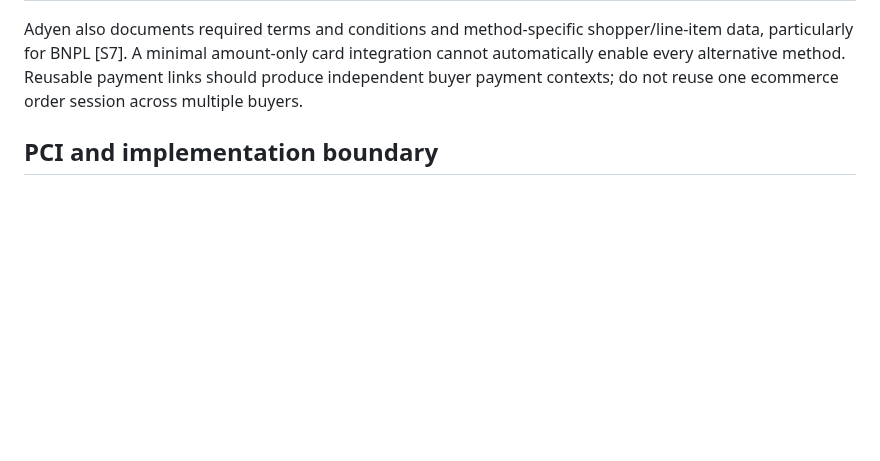
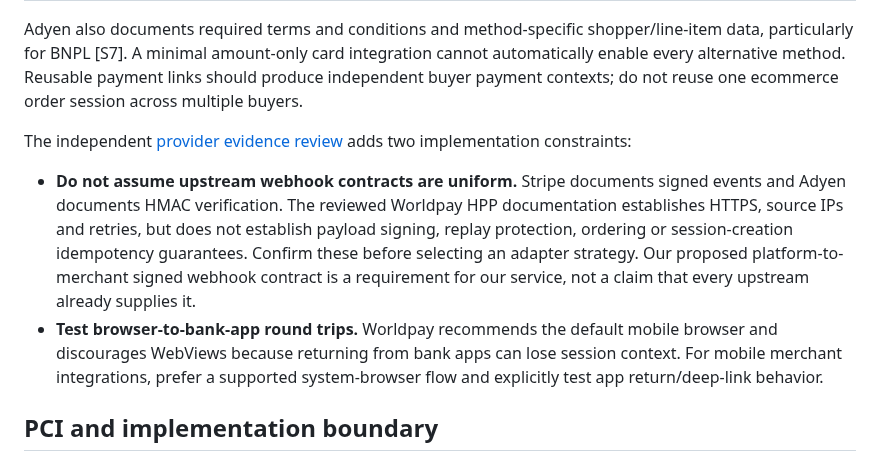
Before and after one commit to 1aboveio/wallet-architecture, a Markdown page: docs/hosted-payment-page-research.md, the part around the change. GitHub-like rendering; blank space fills up the shorter version.

Commit message:
docs: integrate hosted checkout provider evidence and limitations

```diff
--- a/docs/hosted-payment-page-research.md
+++ b/docs/hosted-payment-page-research.md
@@ -154,6 +154,12 @@ Documentation issue found: the illustrative final example in [Order / Transactio
 
 Adyen also documents required terms and conditions and method-specific shopper/line-item data, particularly for BNPL [S7]. A minimal amount-only card integration cannot automatically enable every alternative method. Reusable payment links should produce independent buyer payment contexts; do not reuse one ecommerce order session across multiple buyers.
 
+The independent [provider evidence review](hosted-payment-page-provider-research.md) adds two implementation constraints:
+
+- **Do not assume upstream webhook contracts are uniform.** Stripe documents signed events and Adyen documents HMAC verification. The reviewed Worldpay HPP documentation establishes HTTPS, source IPs and retries, but does not establish payload signing, replay protection, ordering or session-creation idempotency guarantees. Confirm these before selecting an adapter strategy. Our proposed platform-to-merchant signed webhook contract is a requirement for our service, not a claim that every upstream already supplies it.
+- **Test browser-to-bank-app round trips.** Worldpay recommends the default mobile browser and discourages WebViews because returning from bank apps can lose session context. For mobile merchant integrations, prefer a supported system-browser flow and explicitly test app return/deep-link behavior.
+
+
 ## PCI and implementation boundary
 
 Full redirect is the recommended default for a small merchant integration surface. PCI SSC FAQ 1588 says the specific SAQ A script-attack eligibility criterion applies to embedded payment pages/forms and does not apply to redirects or fully outsourced link-based flows. It explicitly does not waive other eligibility criteria [S6]. Therefore, describe hosted redirect as reducing merchant scope, never as “no PCI obligations.” Confirm actual assessment requirements with the compliance-accepting entity.
```
Also changed, not shown: docs/hosted-payment-page-provider-research.md (added, +78 -0 lines).
